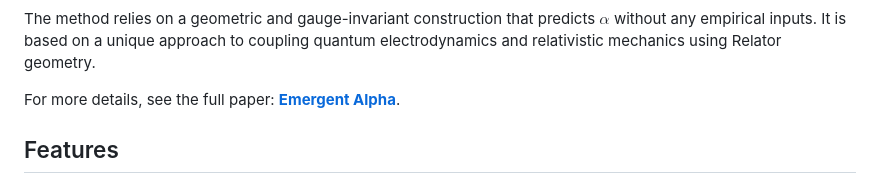
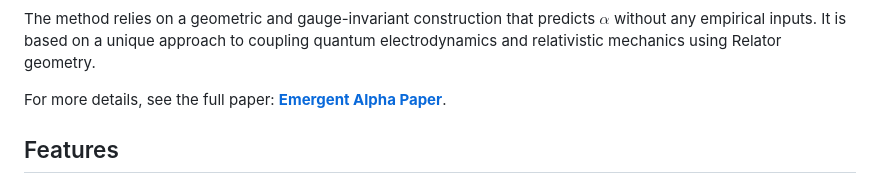
Before and after one commit to pajuhaan/AlphaEmergent, a Markdown page: README.md, the part around the change. Rendered like a GitHub page.

Commit message:
Update paper link text in README.md

```diff
--- a/README.md
+++ b/README.md
@@ -32,7 +32,7 @@ This repository contains the code to compute the fine-structure constant $\alpha
 
 The method relies on a geometric and gauge-invariant construction that predicts $\alpha$ without any empirical inputs. It is based on a unique approach to coupling quantum electrodynamics and relativistic mechanics using Relator geometry.
 
-For more details, see the full paper: [**Emergent Alpha**](https://zenodo.org/records/16944533).
+For more details, see the full paper: [**Emergent Alpha Paper**](https://zenodo.org/records/16944533).
 
 ## Features
 
```
